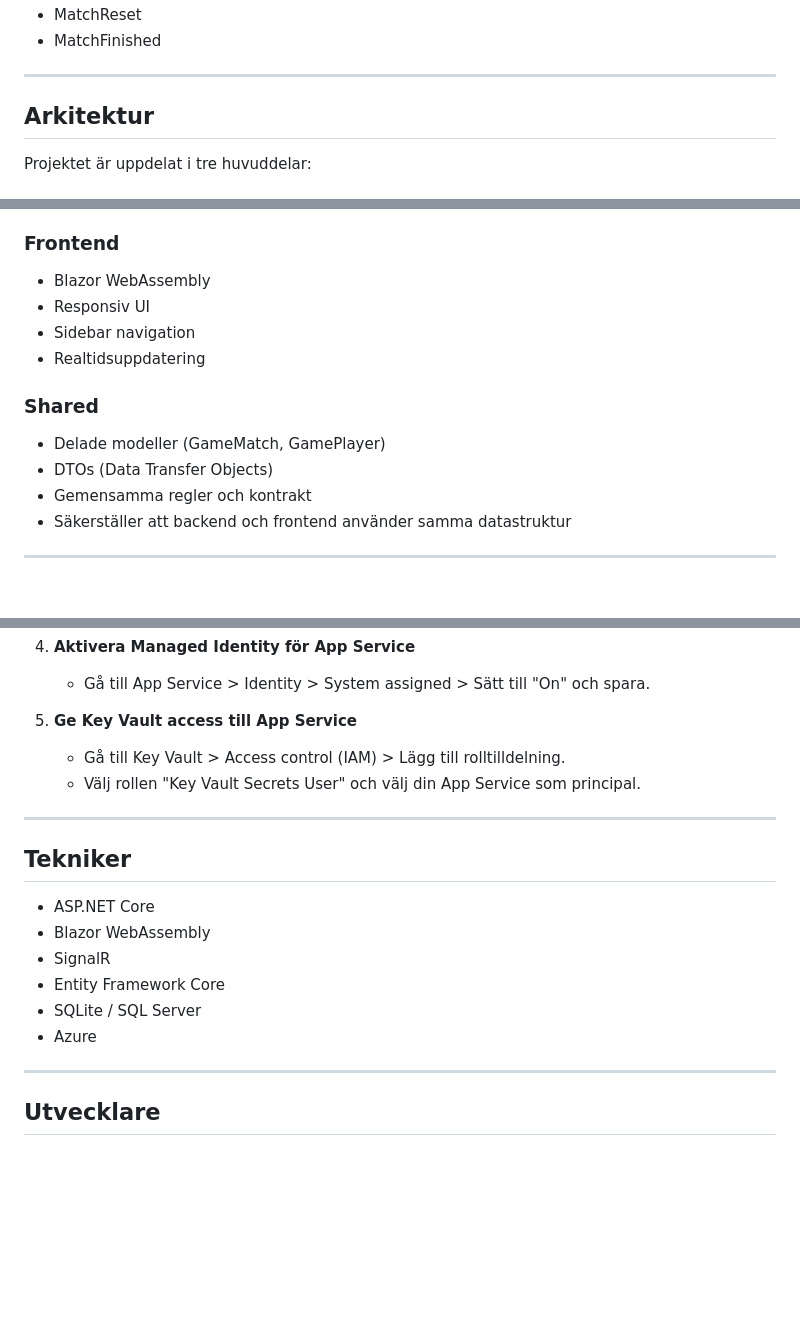
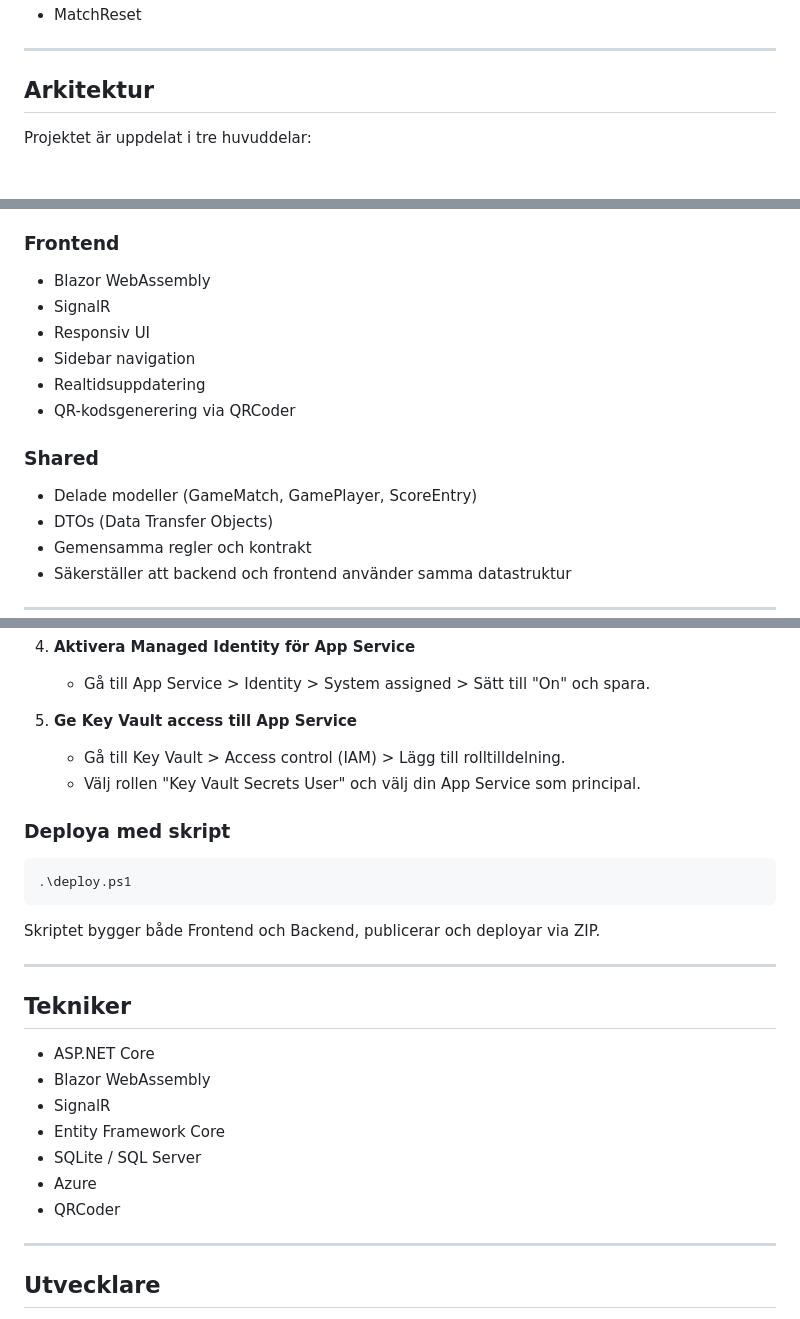
Before and after one commit to AlaaAlsous/Score-Counter, a Markdown page: README.md, 3 parts joined by grey strips. Rendered like a GitHub page; blank space fills up the shorter version.

````diff
--- a/README.md
+++ b/README.md
@@ -74,5 +110,4 @@ Systemet låter användare:
 - MatchReset
-- MatchFinished
 
 ---
 
@@ -92,13 +127,15 @@ Projektet är uppdelat i tre huvuddelar:
 ### Frontend
 
 - Blazor WebAssembly
+- SignalR
 - Responsiv UI
 - Sidebar navigation
 - Realtidsuppdatering
+- QR-kodsgenerering via QRCoder
 
 ### Shared
 
-- Delade modeller (GameMatch, GamePlayer)
+- Delade modeller (GameMatch, GamePlayer, ScoreEntry)
 - DTOs (Data Transfer Objects)
 - Gemensamma regler och kontrakt
 - Säkerställer att backend och frontend använder samma datastruktur
@@ -179,6 +218,14 @@ Programmet är förberett för att hostas på Microsoft Azure. Följ dessa steg
    - Gå till Key Vault > Access control (IAM) > Lägg till rolltilldelning.
    - Välj rollen "Key Vault Secrets User" och välj din App Service som principal.
 
+### Deploya med skript
+
+```powershell
+.\deploy.ps1
+```
+
+Skriptet bygger både Frontend och Backend, publicerar och deployar via ZIP.
+
 ---
 
 ## Tekniker
@@ -189,6 +236,7 @@ Programmet är förberett för att hostas på Microsoft Azure. Följ dessa steg
 - Entity Framework Core
 - SQLite / SQL Server
 - Azure
+- QRCoder
 
 ---
 
````
Also changed, not shown: other parts of README.md (+58 -20 lines), Images/CreateMatch.png, Images/Final Results.png (added), Images/GoToMatch.png, Images/Match.png.
